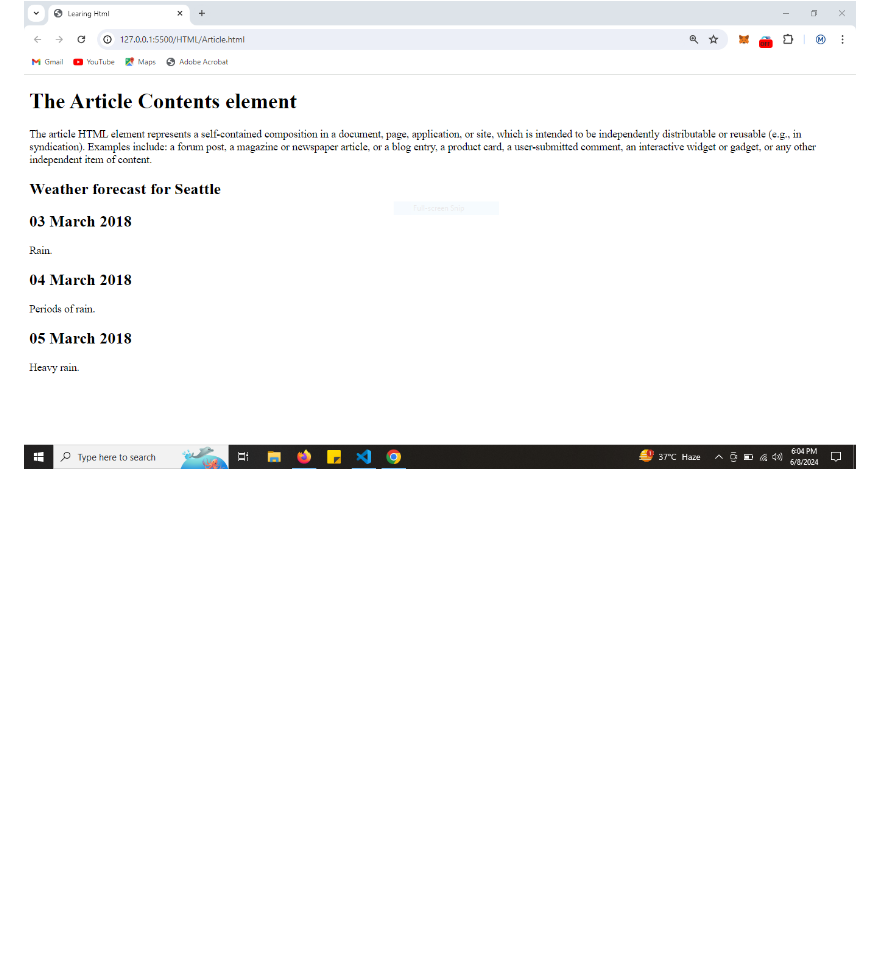
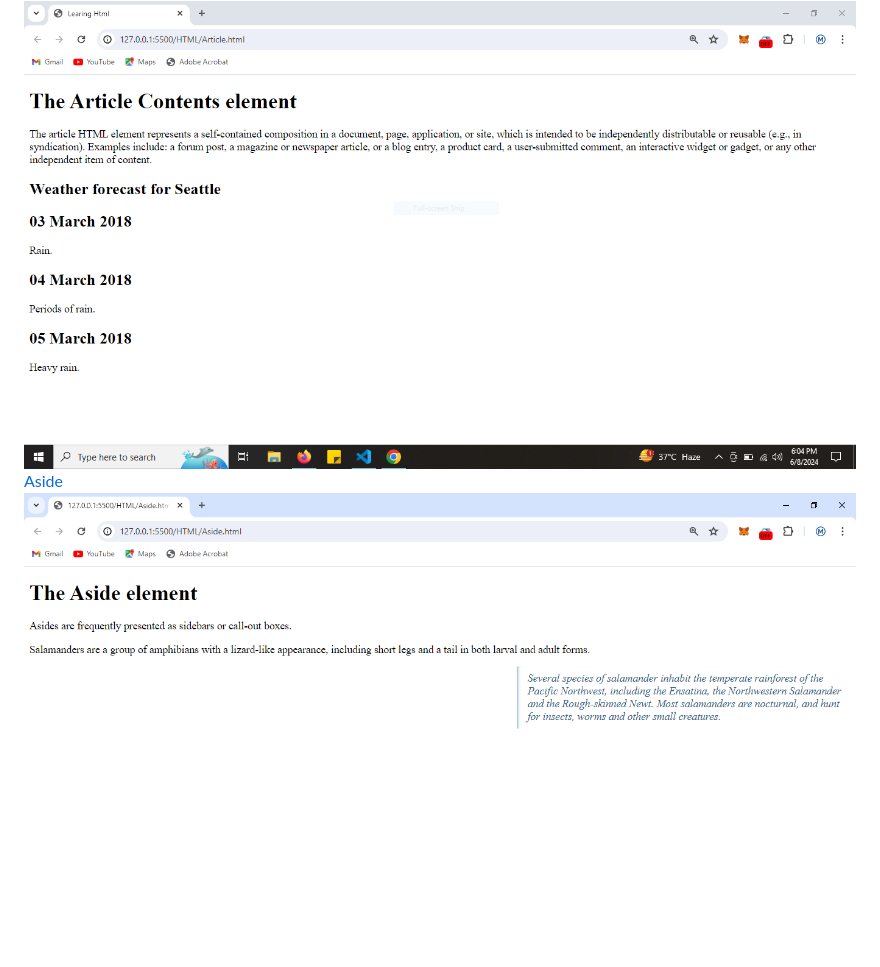
Before and after one commit to Maithali/FSBD, a Markdown page: HTML/readme.md, the part around the change. GitHub-like rendering; pictures changed too: HTML/Images/aside.PNG (added); blank space fills up the shorter version.

```diff
--- a/HTML/readme.md
+++ b/HTML/readme.md
@@ -11,3 +11,5 @@
 ![Address](./Images/address.PNG)
 [Artilce](./Article.html)
 ![](./Images/Article.PNG)
+[Aside](./Aside.html)
+![aside](./Images/aside.PNG)
```
Also changed, not shown: 1 other file.
